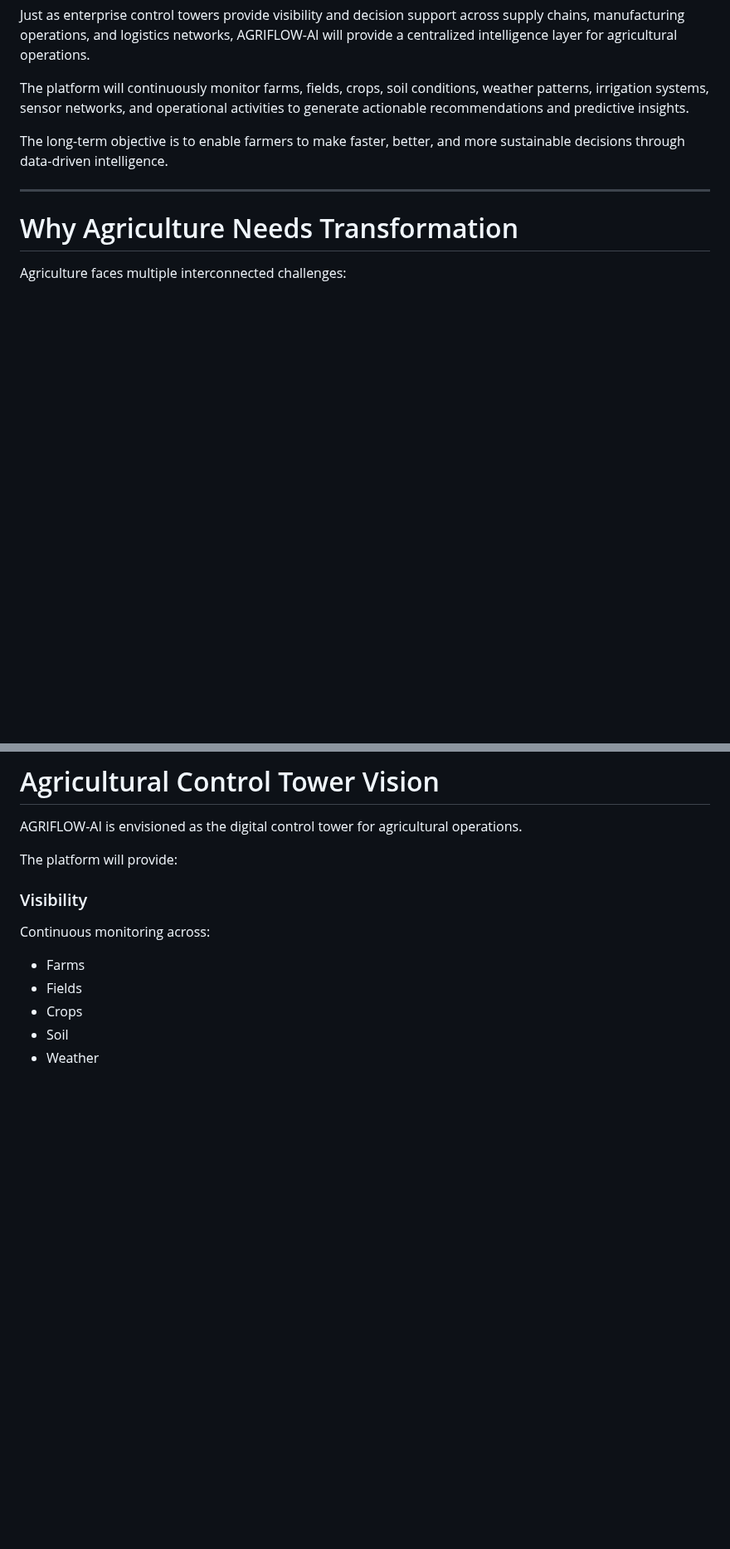
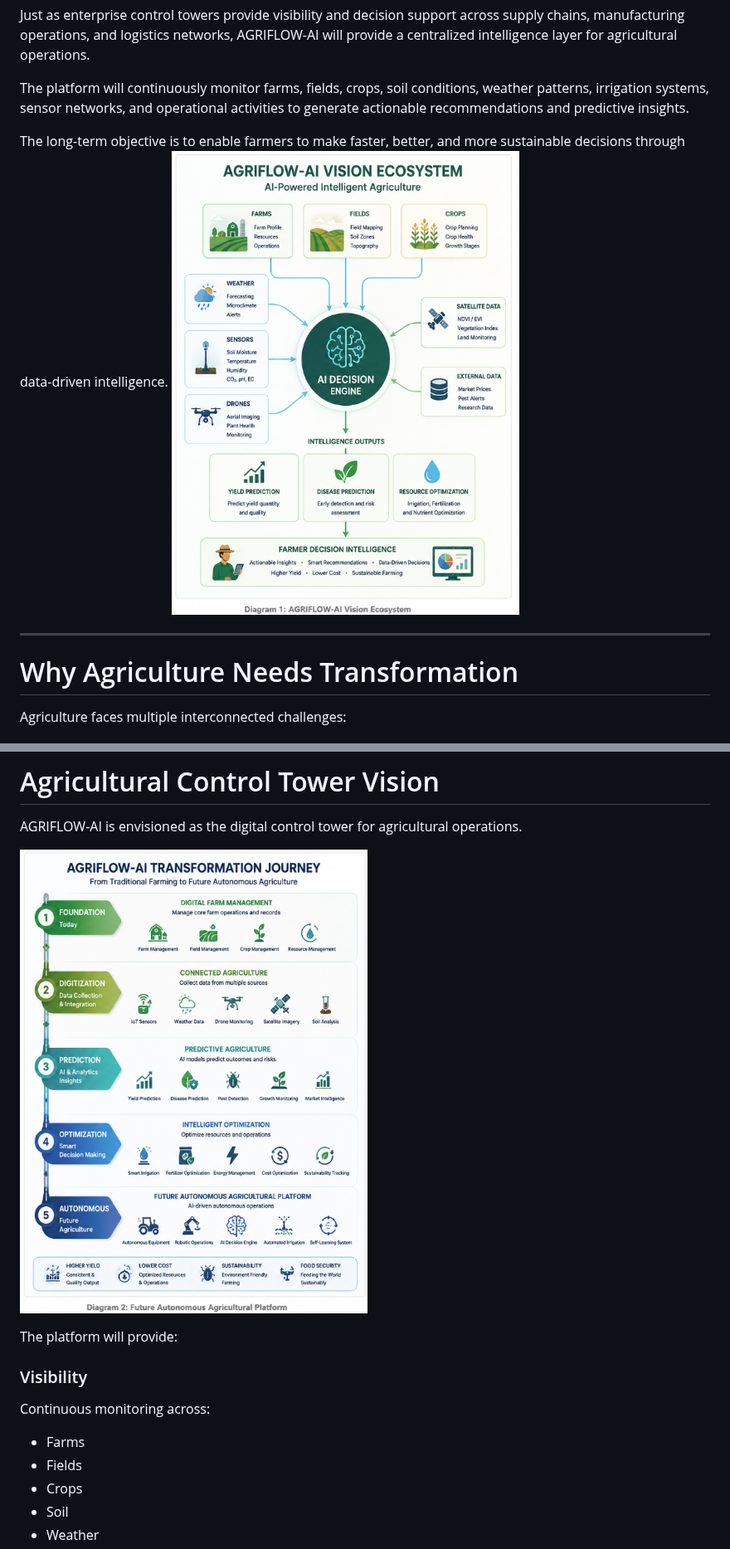
Before and after one commit to santoshnarayanan/AGRIFLOW-AI, a Markdown page: docs/01-vision.md, 2 parts joined by grey strips. Shown at 83% size. Rendered like a GitHub page; pictures changed too: images/vision/Agriflow-AI-Future.png (added), images/vision/Agriflow-AI-Vision.png (added); blank space fills up the shorter version.

Commit message:
updated diagrams

```diff
--- a/docs/01-vision.md
+++ b/docs/01-vision.md
@@ -25,6 +25,7 @@ Just as enterprise control towers provide visibility and decision support across
 The platform will continuously monitor farms, fields, crops, soil conditions, weather patterns, irrigation systems, sensor networks, and operational activities to generate actionable recommendations and predictive insights.
 
 The long-term objective is to enable farmers to make faster, better, and more sustainable decisions through data-driven intelligence.
+![AI Agriculture Vision](../images/vision/Agriflow-AI-Vision.png)
 
 ---
 
@@ -94,6 +95,8 @@ Future farming systems must reduce waste while improving:
 # Agricultural Control Tower Vision
 
 AGRIFLOW-AI is envisioned as the digital control tower for agricultural operations.
+
+![AI Agriculture Vision](../images/vision/Agriflow-AI-Future.png)
 
 The platform will provide:
 
```
